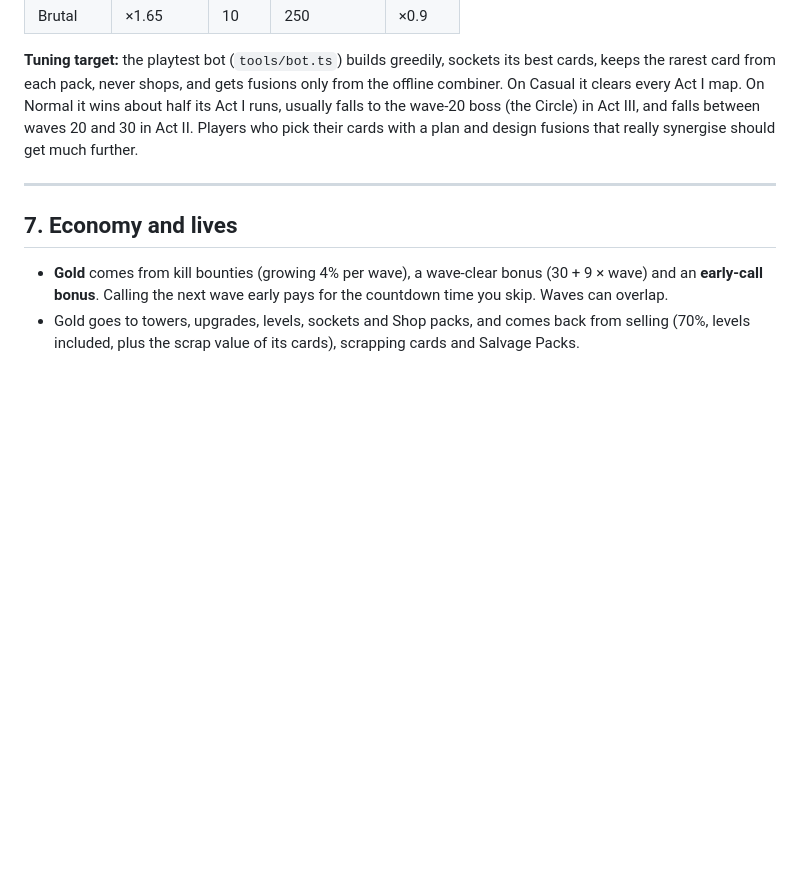
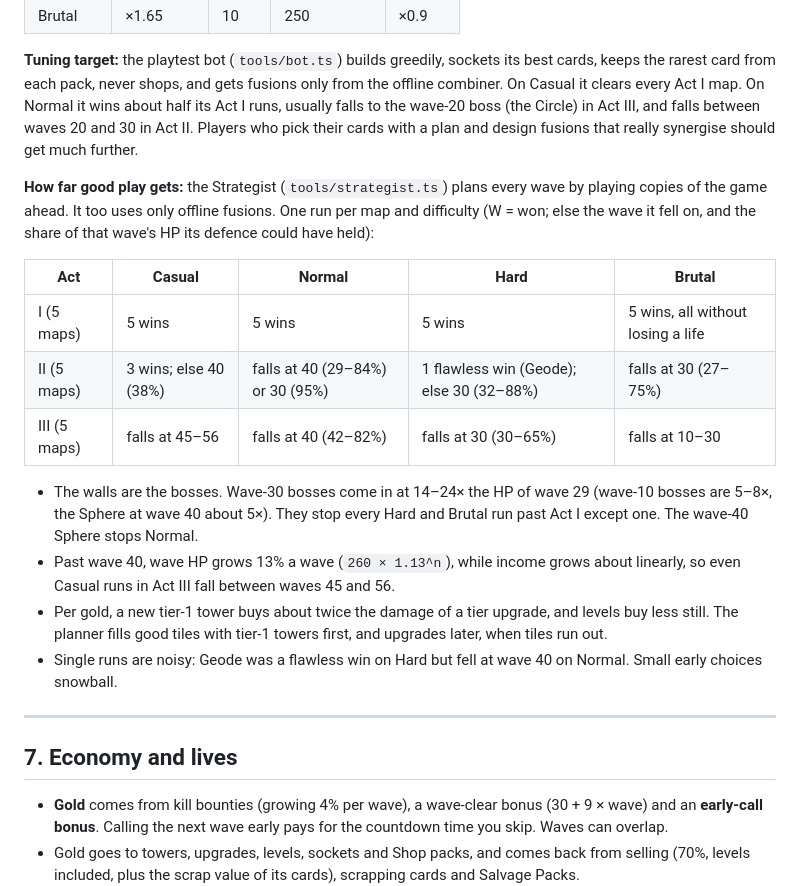
Before and after one commit to shrimpsooup2/infinitetower, a Markdown page: docs/game-design.md, the part around the change. Rendered like a GitHub page; blank space fills up the shorter version.

Commit message:
Design doc: how far the Strategist gets on every map and difficulty
One Strategist run per map and difficulty. Act I is won on every
difficulty, Brutal without losing a life. Act II falls mostly to the
wave-30 bosses (Hard, Brutal) and the wave-40 Sphere (Normal), with
wins on Casual and one flawless Hard win on Geode. Act III is not won
on any difficulty. The notes cover the boss HP spikes, the 13%-a-wave
HP growth against linear income, and why tier-1 towers come first.

Co-Authored-By: Claude Opus 5.5 <noreply@anthropic.com>
Claude-Session: https://claude.ai/code/session_01B2pBY6aC7pvEmxjr2N7LSW

```diff
--- a/docs/game-design.md
+++ b/docs/game-design.md
@@ -373,6 +373,28 @@ and 30 in Act II. Players
 who pick their cards with a plan and design fusions that really synergise should get much
 further.
 
+**How far good play gets:** the Strategist (`tools/strategist.ts`) plans every wave by
+playing copies of the game ahead. It too uses only offline fusions. One run per map and
+difficulty (W = won; else the wave it fell on, and the share of that wave's HP its defence
+could have held):
+
+| Act | Casual | Normal | Hard | Brutal |
+| --- | --- | --- | --- | --- |
+| I (5 maps) | 5 wins | 5 wins | 5 wins | 5 wins, all without losing a life |
+| II (5 maps) | 3 wins; else 40 (38%) | falls at 40 (29–84%) or 30 (95%) | 1 flawless win (Geode); else 30 (32–88%) | falls at 30 (27–75%) |
+| III (5 maps) | falls at 45–56 | falls at 40 (42–82%) | falls at 30 (30–65%) | falls at 10–30 |
+
+- The walls are the bosses. Wave-30 bosses come in at 14–24× the HP of wave 29 (wave-10
+  bosses are 5–8×, the Sphere at wave 40 about 5×). They stop every Hard and Brutal run past
+  Act I except one. The wave-40 Sphere stops Normal.
+- Past wave 40, wave HP grows 13% a wave (`260 × 1.13^n`), while income grows about
+  linearly, so even Casual runs in Act III fall between waves 45 and 56.
+- Per gold, a new tier-1 tower buys about twice the damage of a tier upgrade, and levels buy
+  less still. The planner fills good tiles with tier-1 towers first, and upgrades later,
+  when tiles run out.
+- Single runs are noisy: Geode was a flawless win on Hard but fell at wave 40 on Normal.
+  Small early choices snowball.
+
 ---
 
 ## 7. Economy and lives
```
